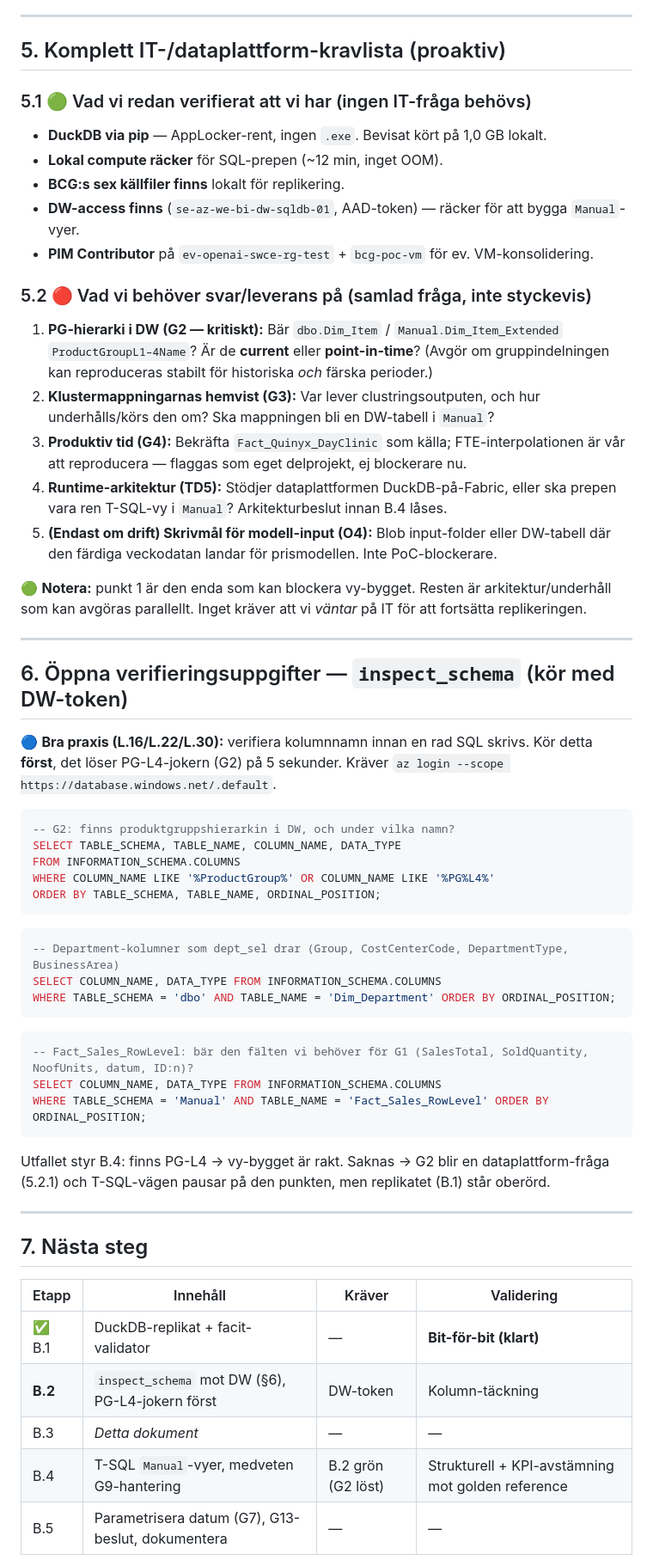
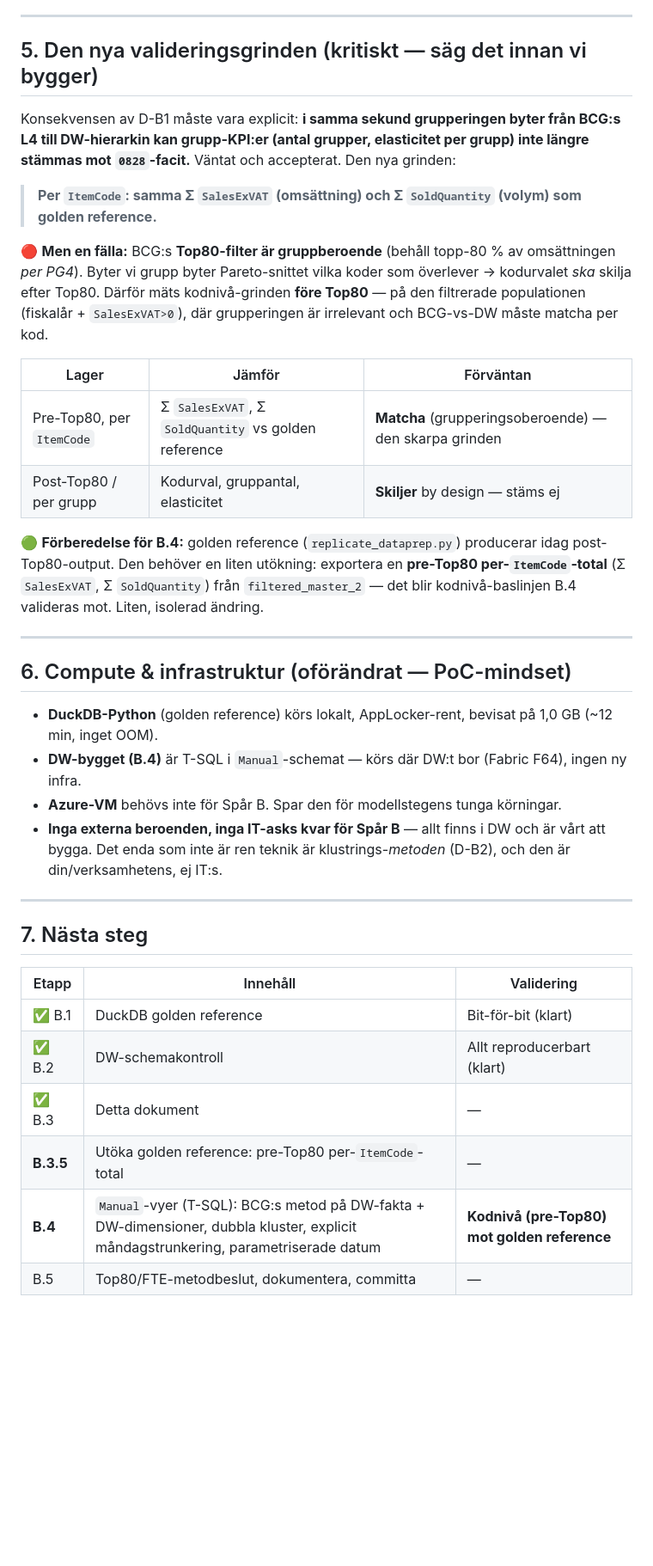
Before and after one commit to Dennyakillen/evbcgpricing, a Markdown page: TECHNICAL_PREREQUISITES.md, the part around one of its changes. Shown at 86% size. GitHub-like rendering; blank space fills up the shorter version.

Commit message:
Revise technical prerequisites for DW-native pivot and code-level validation gate

````diff
--- a/TECHNICAL_PREREQUISITES.md
+++ b/TECHNICAL_PREREQUISITES.md
@@ -114,70 +97,48 @@ versionerna. Allt annat matchar exakt eller är ren replikerings-hygien.
 
 ---
 
-## 5. Komplett IT-/dataplattform-kravlista (proaktiv)
+## 5. Den nya valideringsgrinden (kritiskt — säg det innan vi bygger)
 
-### 5.1 🟢 Vad vi redan verifierat att vi har (ingen IT-fråga behövs)
-- **DuckDB via pip** — AppLocker-rent, ingen `.exe`. Bevisat kört på 1,0 GB lokalt.
-- **Lokal compute räcker** för SQL-prepen (~12 min, inget OOM).
-- **BCG:s sex källfiler finns** lokalt för replikering.
-- **DW-access finns** (`se-az-we-bi-dw-sqldb-01`, AAD-token) — räcker för att bygga `Manual`-vyer.
-- **PIM Contributor** på `ev-openai-swce-rg-test` + `bcg-poc-vm` för ev. VM-konsolidering.
+Konsekvensen av D-B1 måste vara explicit: **i samma sekund grupperingen byter från BCG:s L4 till DW-hierarkin
+kan grupp-KPI:er (antal grupper, elasticitet per grupp) inte längre stämmas mot `0828`-facit.** Väntat och
+accepterat. Den nya grinden:
 
-### 5.2 🔴 Vad vi behöver svar/leverans på (samlad fråga, inte styckevis)
-1. **PG-hierarki i DW (G2 — kritiskt):** Bär `dbo.Dim_Item` / `Manual.Dim_Item_Extended`
-   `ProductGroupL1–4Name`? Är de **current** eller **point-in-time**? (Avgör om gruppindelningen kan
-   reproduceras stabilt för historiska *och* färska perioder.)
-2. **Klustermappningarnas hemvist (G3):** Var lever clustringsoutputen, och hur underhålls/körs den om?
-   Ska mappningen bli en DW-tabell i `Manual`?
-3. **Produktiv tid (G4):** Bekräfta `Fact_Quinyx_DayClinic` som källa; FTE-interpolationen är vår att
-   reproducera — flaggas som eget delprojekt, ej blockerare nu.
-4. **Runtime-arkitektur (TD5):** Stödjer dataplattformen DuckDB-på-Fabric, eller ska prepen vara ren
-   T-SQL-vy i `Manual`? Arkitekturbeslut innan B.4 låses.
-5. **(Endast om drift) Skrivmål för modell-input (O4):** Blob input-folder eller DW-tabell där den
-   färdiga veckodatan landar för prismodellen. Inte PoC-blockerare.
+> **Per `ItemCode`: samma Σ `SalesExVAT` (omsättning) och Σ `SoldQuantity` (volym) som golden reference.**
 
-🟢 **Notera:** punkt 1 är den enda som kan blockera vy-bygget. Resten är arkitektur/underhåll som kan
-avgöras parallellt. Inget kräver att vi *väntar* på IT för att fortsätta replikeringen.
+🔴 **Men en fälla:** BCG:s **Top80-filter är gruppberoende** (behåll topp-80 % av omsättningen *per PG4*).
+Byter vi grupp byter Pareto-snittet vilka koder som överlever → kodurvalet *ska* skilja efter Top80. Därför
+mäts kodnivå-grinden **före Top80** — på den filtrerade populationen (fiskalår + `SalesExVAT>0`), där
+grupperingen är irrelevant och BCG-vs-DW måste matcha per kod.
+
+| Lager | Jämför | Förväntan |
+|---|---|---|
+| Pre-Top80, per `ItemCode` | Σ `SalesExVAT`, Σ `SoldQuantity` vs golden reference | **Matcha** (grupperingsoberoende) — den skarpa grinden |
+| Post-Top80 / per grupp | Kodurval, gruppantal, elasticitet | **Skiljer** by design — stäms ej |
+
+🟢 **Förberedelse för B.4:** golden reference (`replicate_dataprep.py`) producerar idag post-Top80-output.
+Den behöver en liten utökning: exportera en **pre-Top80 per-`ItemCode`-total** (Σ `SalesExVAT`, Σ `SoldQuantity`)
+från `filtered_master_2` — det blir kodnivå-baslinjen B.4 valideras mot. Liten, isolerad ändring.
 
 ---
 
-## 6. Öppna verifieringsuppgifter — `inspect_schema` (kör med DW-token)
+## 6. Compute & infrastruktur (oförändrat — PoC-mindset)
 
-🔵 **Bra praxis (L.16/L.22/L.30):** verifiera kolumnnamn innan en rad SQL skrivs. Kör detta **först**,
-det löser PG-L4-jokern (G2) på 5 sekunder. Kräver `az login --scope https://database.windows.net/.default`.
-
-```sql
--- G2: finns produktgruppshierarkin i DW, och under vilka namn?
-SELECT TABLE_SCHEMA, TABLE_NAME, COLUMN_NAME, DATA_TYPE
-FROM INFORMATION_SCHEMA.COLUMNS
-WHERE COLUMN_NAME LIKE '%ProductGroup%' OR COLUMN_NAME LIKE '%PG%L4%'
-ORDER BY TABLE_SCHEMA, TABLE_NAME, ORDINAL_POSITION;
-```
-
-```sql
--- Department-kolumner som dept_sel drar (Group, CostCenterCode, DepartmentType, BusinessArea)
-SELECT COLUMN_NAME, DATA_TYPE FROM INFORMATION_SCHEMA.COLUMNS
-WHERE TABLE_SCHEMA = 'dbo' AND TABLE_NAME = 'Dim_Department' ORDER BY ORDINAL_POSITION;
-```
-
-```sql
--- Fact_Sales_RowLevel: bär den fälten vi behöver för G1 (SalesTotal, SoldQuantity, NoofUnits, datum, ID:n)?
-SELECT COLUMN_NAME, DATA_TYPE FROM INFORMATION_SCHEMA.COLUMNS
-WHERE TABLE_SCHEMA = 'Manual' AND TABLE_NAME = 'Fact_Sales_RowLevel' ORDER BY ORDINAL_POSITION;
-```
-
-Utfallet styr B.4: finns PG-L4 → vy-bygget är rakt. Saknas → G2 blir en dataplattform-fråga (5.2.1) och
-T-SQL-vägen pausar på den punkten, men replikatet (B.1) står oberörd.
+- **DuckDB-Python** (golden reference) körs lokalt, AppLocker-rent, bevisat på 1,0 GB (~12 min, inget OOM).
+- **DW-bygget (B.4)** är T-SQL i `Manual`-schemat — körs där DW:t bor (Fabric F64), ingen ny infra.
+- **Azure-VM** behövs inte för Spår B. Spar den för modellstegens tunga körningar.
+- **Inga externa beroenden, inga IT-asks kvar för Spår B** — allt finns i DW och är vårt att bygga.
+  Det enda som inte är ren teknik är klustrings-*metoden* (D-B2), och den är din/verksamhetens, ej IT:s.
 
 ---
 
 ## 7. Nästa steg
 
-| Etapp | Innehåll | Kräver | Validering |
-|---|---|---|---|
-| ✅ B.1 | DuckDB-replikat + facit-validator | — | **Bit-för-bit (klart)** |
-| **B.2** | `inspect_schema` mot DW (§6), PG-L4-jokern först | DW-token | Kolumn-täckning |
-| B.3 | *Detta dokument* | — | — |
-| B.4 | T-SQL `Manual`-vyer, medveten G9-hantering | B.2 grön (G2 löst) | Strukturell + KPI-avstämning mot golden reference |
-| B.5 | Parametrisera datum (G7), G13-beslut, dokumentera | — | — |
+| Etapp | Innehåll | Validering |
+|---|---|---|
+| ✅ B.1 | DuckDB golden reference | Bit-för-bit (klart) |
+| ✅ B.2 | DW-schemakontroll | Allt reproducerbart (klart) |
+| ✅ B.3 | Detta dokument | — |
+| **B.3.5** | Utöka golden reference: pre-Top80 per-`ItemCode`-total | — |
+| **B.4** | `Manual`-vyer (T-SQL): BCG:s metod på DW-fakta + DW-dimensioner, dubbla kluster, explicit måndagstrunkering, parametriserade datum | **Kodnivå (pre-Top80) mot golden reference** |
+| B.5 | Top80/FTE-metodbeslut, dokumentera, committa | — |
 
````
Also changed, not shown: other parts of TECHNICAL_PREREQUISITES.md (+69 -86 lines).
